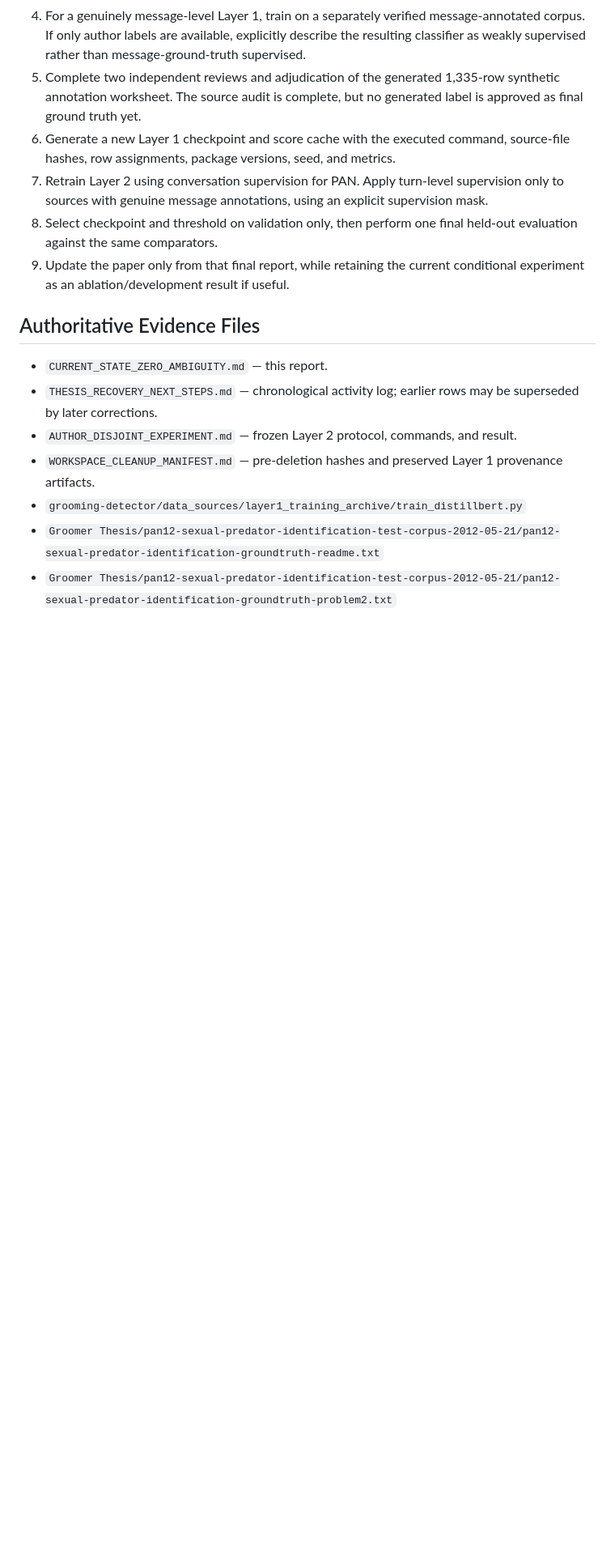
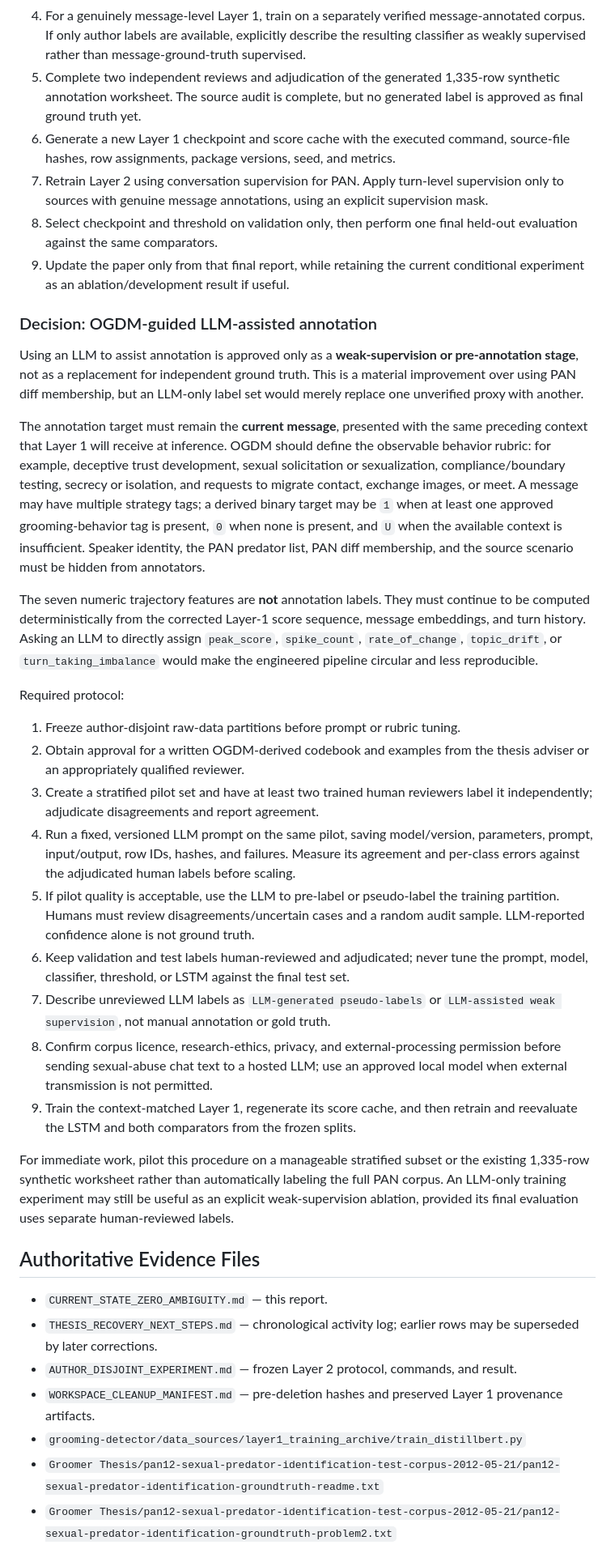
Before and after one commit to apcjomaala1/THESIS, a Markdown page: thesis_docs/CURRENT_STATE_ZERO_AMBIGUITY.md, the part around the change. Shown at 81% size. GitHub-like rendering; blank space fills up the shorter version.

Commit message:
Define OGDM-guided LLM annotation protocol

```diff
--- a/thesis_docs/CURRENT_STATE_ZERO_AMBIGUITY.md
+++ b/thesis_docs/CURRENT_STATE_ZERO_AMBIGUITY.md
@@ -441,6 +441,61 @@ Not yet defensible:
 9. Update the paper only from that final report, while retaining the current
    conditional experiment as an ablation/development result if useful.
 
+### Decision: OGDM-guided LLM-assisted annotation
+
+Using an LLM to assist annotation is approved only as a **weak-supervision or
+pre-annotation stage**, not as a replacement for independent ground truth.
+This is a material improvement over using PAN diff membership, but an LLM-only
+label set would merely replace one unverified proxy with another.
+
+The annotation target must remain the **current message**, presented with the
+same preceding context that Layer 1 will receive at inference. OGDM should
+define the observable behavior rubric: for example, deceptive trust
+development, sexual solicitation or sexualization, compliance/boundary
+testing, secrecy or isolation, and requests to migrate contact, exchange
+images, or meet. A message may have multiple strategy tags; a derived binary
+target may be `1` when at least one approved grooming-behavior tag is present,
+`0` when none is present, and `U` when the available context is insufficient.
+Speaker identity, the PAN predator list, PAN diff membership, and the source
+scenario must be hidden from annotators.
+
+The seven numeric trajectory features are **not** annotation labels. They must
+continue to be computed deterministically from the corrected Layer-1 score
+sequence, message embeddings, and turn history. Asking an LLM to directly
+assign `peak_score`, `spike_count`, `rate_of_change`, `topic_drift`, or
+`turn_taking_imbalance` would make the engineered pipeline circular and less
+reproducible.
+
+Required protocol:
+
+1. Freeze author-disjoint raw-data partitions before prompt or rubric tuning.
+2. Obtain approval for a written OGDM-derived codebook and examples from the
+   thesis adviser or an appropriately qualified reviewer.
+3. Create a stratified pilot set and have at least two trained human reviewers
+   label it independently; adjudicate disagreements and report agreement.
+4. Run a fixed, versioned LLM prompt on the same pilot, saving model/version,
+   parameters, prompt, input/output, row IDs, hashes, and failures. Measure its
+   agreement and per-class errors against the adjudicated human labels before
+   scaling.
+5. If pilot quality is acceptable, use the LLM to pre-label or pseudo-label the
+   training partition. Humans must review disagreements/uncertain cases and a
+   random audit sample. LLM-reported confidence alone is not ground truth.
+6. Keep validation and test labels human-reviewed and adjudicated; never tune
+   the prompt, model, classifier, threshold, or LSTM against the final test set.
+7. Describe unreviewed LLM labels as `LLM-generated pseudo-labels` or
+   `LLM-assisted weak supervision`, not manual annotation or gold truth.
+8. Confirm corpus licence, research-ethics, privacy, and external-processing
+   permission before sending sexual-abuse chat text to a hosted LLM; use an
+   approved local model when external transmission is not permitted.
+9. Train the context-matched Layer 1, regenerate its score cache, and then
+   retrain and reevaluate the LSTM and both comparators from the frozen splits.
+
+For immediate work, pilot this procedure on a manageable stratified subset or
+the existing 1,335-row synthetic worksheet rather than automatically labeling
+the full PAN corpus. An LLM-only training experiment may still be useful as an
+explicit weak-supervision ablation, provided its final evaluation uses separate
+human-reviewed labels.
+
 ## Authoritative Evidence Files
 
 - `CURRENT_STATE_ZERO_AMBIGUITY.md` — this report.
```
Also changed, not shown: thesis_docs/THESIS_RECOVERY_NEXT_STEPS.md (+1 -0 lines).
